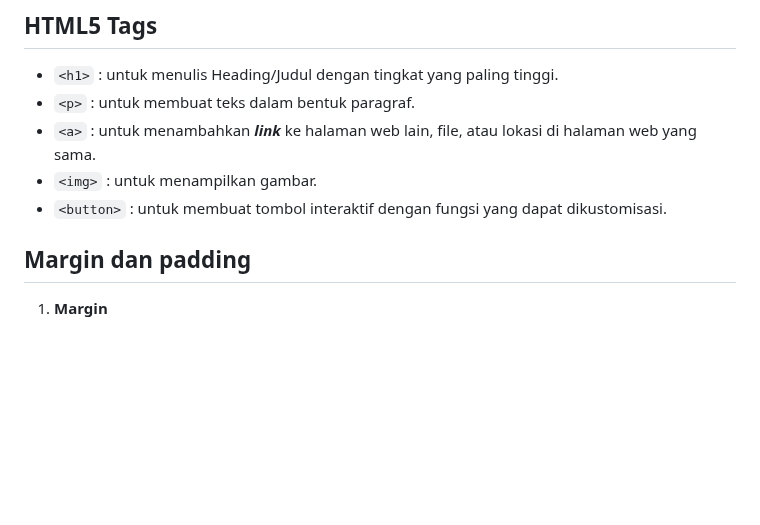
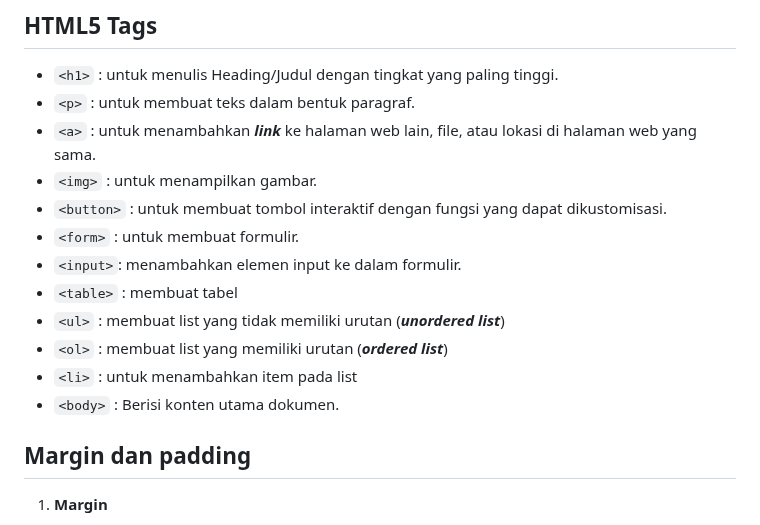
Before and after one commit to fathanadhitama/inventory-management, a Markdown page: README.md, the part around the change. Rendered like a GitHub page; blank space fills up the shorter version.

Commit message:
Tugas 5: README Update

```diff
--- a/README.md
+++ b/README.md
@@ -479,6 +479,13 @@ Kode di atas berfungsi untuk mengubah warna teks menjadi hitam pada semua elemen
 - `<a>` : untuk menambahkan **_link_** ke halaman web lain, file, atau lokasi di halaman web yang sama.
 - `<img>` : untuk menampilkan gambar.
 - `<button>` : untuk membuat tombol interaktif dengan fungsi yang dapat dikustomisasi.
+- `<form>` : untuk membuat formulir.
+- `<input>`: menambahkan elemen input ke dalam formulir.
+- `<table>` : membuat tabel
+- `<ul>` : membuat list yang tidak memiliki urutan (**_unordered list_**)
+- `<ol>` : membuat list yang memiliki urutan (**_ordered list_**)
+- `<li>` : untuk menambahkan item pada list
+- `<body>` : Berisi konten utama dokumen.
 
 ## Margin dan padding
 1. **Margin**
```
